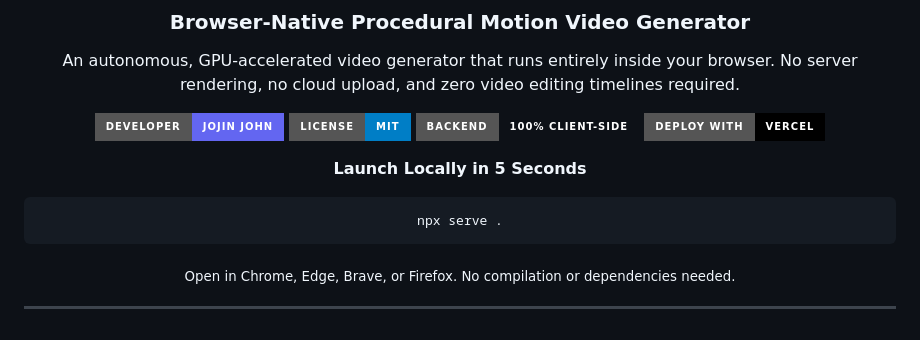
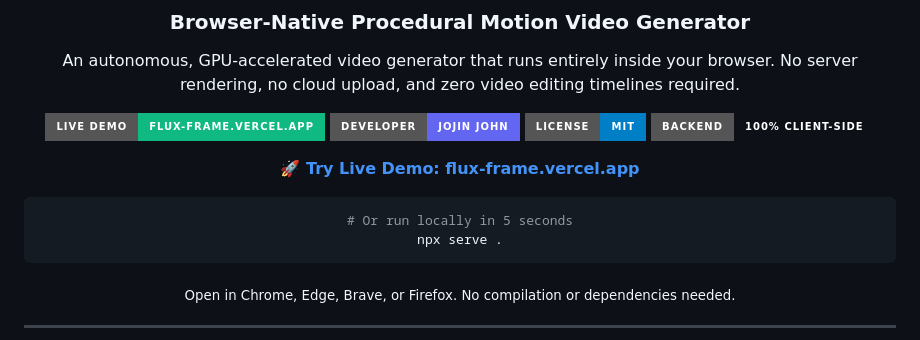
Before and after one commit to jojin1709/motion-canvas-studio-, a Markdown page: README.md, the part around the change. GitHub-like rendering; badges without logos.

Commit message:
docs: add live demo badge for flux-frame.vercel.app

````diff
--- a/README.md
+++ b/README.md
@@ -8,14 +8,15 @@
 
 An autonomous, GPU-accelerated video generator that runs entirely inside your browser. No server rendering, no cloud upload, and zero video editing timelines required.
 
+[![Live Demo](https://img.shields.io/badge/Live%20Demo-flux--frame.vercel.app-10b981?style=for-the-badge&logo=vercel)](https://flux-frame.vercel.app/)
 [![Developed by JOJIN JOHN](https://img.shields.io/badge/Developer-JOJIN%20JOHN-6366f1?style=for-the-badge&logo=github)](https://github.com/jojin1709)
 [![License: MIT](https://img.shields.io/badge/License-MIT-blue.svg?style=for-the-badge)](LICENSE)
 [![Zero Backend](https://img.shields.io/badge/Backend-100%25%20Client--Side-emerald?style=for-the-badge)](https://github.com/jojin1709/motion-canvas-studio-)
-[![Vercel Deployment](https://img.shields.io/badge/Deploy%20with-Vercel-black?style=for-the-badge&logo=vercel)](https://vercel.com/new)
 
-<p><strong>Launch Locally in 5 Seconds</strong></p>
+<p><strong><a href="https://flux-frame.vercel.app/" target="_blank">🚀 Try Live Demo: flux-frame.vercel.app</a></strong></p>
 
 ```bash
+# Or run locally in 5 seconds
 npx serve .
 ```
 
````
